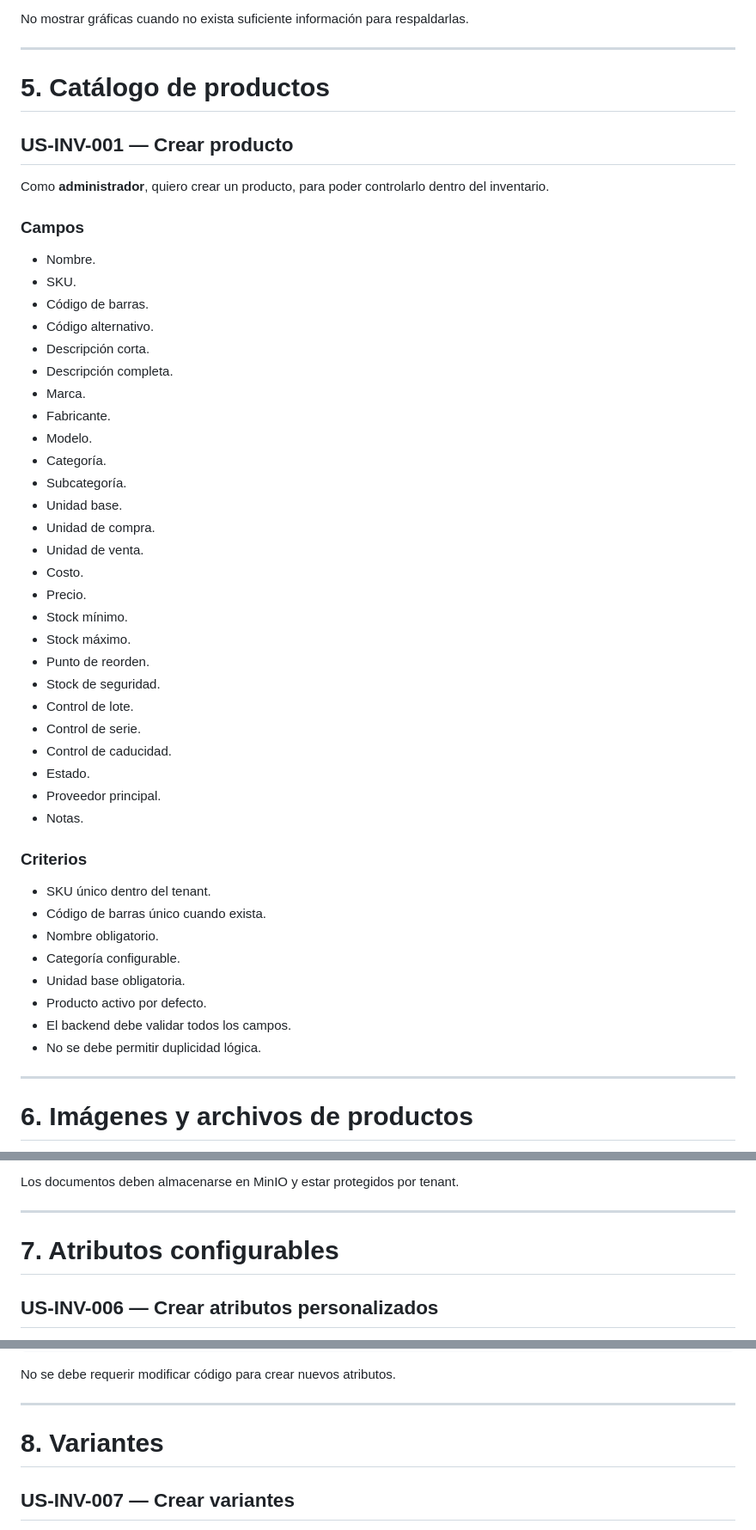
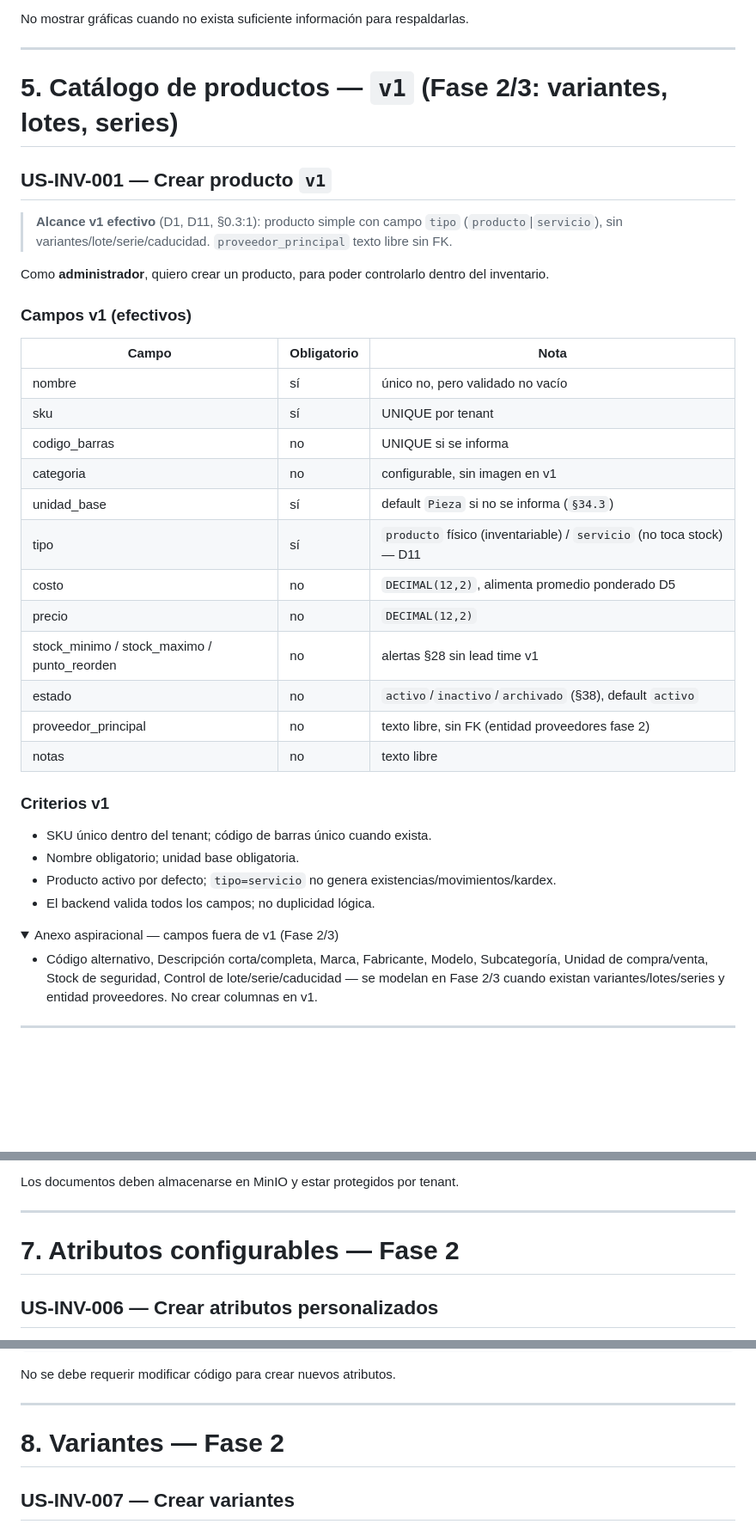
Before and after one commit to addv-prototipos/portal-multi, a Markdown page: inventarios.md, 3 parts joined by grey strips. Shown at 86% size. Rendered like a GitHub page; folded sections open; blank space fills up the shorter version.

```diff
--- a/inventarios.md
+++ b/inventarios.md
@@ -380,52 +411,43 @@ No mostrar gráficas cuando no exista suficiente información para respaldarlas.
 
 ---
 
-# 5. Catálogo de productos
-
-## US-INV-001 — Crear producto
+# 5. Catálogo de productos — `v1` (Fase 2/3: variantes, lotes, series)
+
+## US-INV-001 — Crear producto `v1`
+
+> **Alcance v1 efectivo** (D1, D11, §0.3:1): producto simple con campo `tipo` (`producto`|`servicio`), sin variantes/lote/serie/caducidad. `proveedor_principal` texto libre sin FK.
 
 Como **administrador**, quiero crear un producto, para poder controlarlo dentro del inventario.
 
-### Campos
-
-- Nombre.
-- SKU.
-- Código de barras.
-- Código alternativo.
-- Descripción corta.
-- Descripción completa.
-- Marca.
-- Fabricante.
-- Modelo.
-- Categoría.
-- Subcategoría.
-- Unidad base.
-- Unidad de compra.
-- Unidad de venta.
-- Costo.
-- Precio.
-- Stock mínimo.
-- Stock máximo.
-- Punto de reorden.
-- Stock de seguridad.
-- Control de lote.
-- Control de serie.
-- Control de caducidad.
-- Estado.
-- Proveedor principal.
-- Notas.
-
-### Criterios
-
-- SKU único dentro del tenant.
-- Código de barras único cuando exista.
-- Nombre obligatorio.
-- Categoría configurable.
-- Unidad base obligatoria.
-- Producto activo por defecto.
-- El backend debe validar todos los campos.
-- No se debe permitir duplicidad lógica.
-
----
-
-# 6. Imágenes y archivos de productos
+### Campos v1 (efectivos)
+
+| Campo | Obligatorio | Nota |
+|---|---|---|
+| nombre | sí | único no, pero validado no vacío |
+| sku | sí | UNIQUE por tenant |
+| codigo_barras | no | UNIQUE si se informa |
+| categoria | no | configurable, sin imagen en v1 |
+| unidad_base | sí | default `Pieza` si no se informa (`§34.3`) |
+| tipo | sí | `producto` físico (inventariable) / `servicio` (no toca stock) — D11 |
+| costo | no | `DECIMAL(12,2)`, alimenta promedio ponderado D5 |
+| precio | no | `DECIMAL(12,2)` |
+| stock_minimo / stock_maximo / punto_reorden | no | alertas §28 sin lead time v1 |
+| estado | no | `activo`/`inactivo`/`archivado` (§38), default `activo` |
+| proveedor_principal | no | texto libre, sin FK (entidad proveedores fase 2) |
+| notas | no | texto libre |
+
+### Criterios v1
+
+- SKU único dentro del tenant; código de barras único cuando exista.
+- Nombre obligatorio; unidad base obligatoria.
+- Producto activo por defecto; `tipo=servicio` no genera existencias/movimientos/kardex.
+- El backend valida todos los campos; no duplicidad lógica.
+
+<details><summary>Anexo aspiracional — campos fuera de v1 (Fase 2/3)</summary>
+
+- Código alternativo, Descripción corta/completa, Marca, Fabricante, Modelo, Subcategoría, Unidad de compra/venta, Stock de seguridad, Control de lote/serie/caducidad — se modelan en Fase 2/3 cuando existan variantes/lotes/series y entidad proveedores. No crear columnas en v1.
+
+</details>
+
+---
+
@@ -522,7 +545,7 @@ Los documentos deben almacenarse en MinIO y estar protegidos por tenant.
 
 ---
 
-# 7. Atributos configurables
+# 7. Atributos configurables — Fase 2
 
 ## US-INV-006 — Crear atributos personalizados
 
@@ -567,7 +590,7 @@ No se debe requerir modificar código para crear nuevos atributos.
 
 ---
 
-# 8. Variantes
+# 8. Variantes — Fase 2
 
 ## US-INV-007 — Crear variantes
 
```
Also changed, not shown: other parts of inventarios.md (+69 -37 lines).
